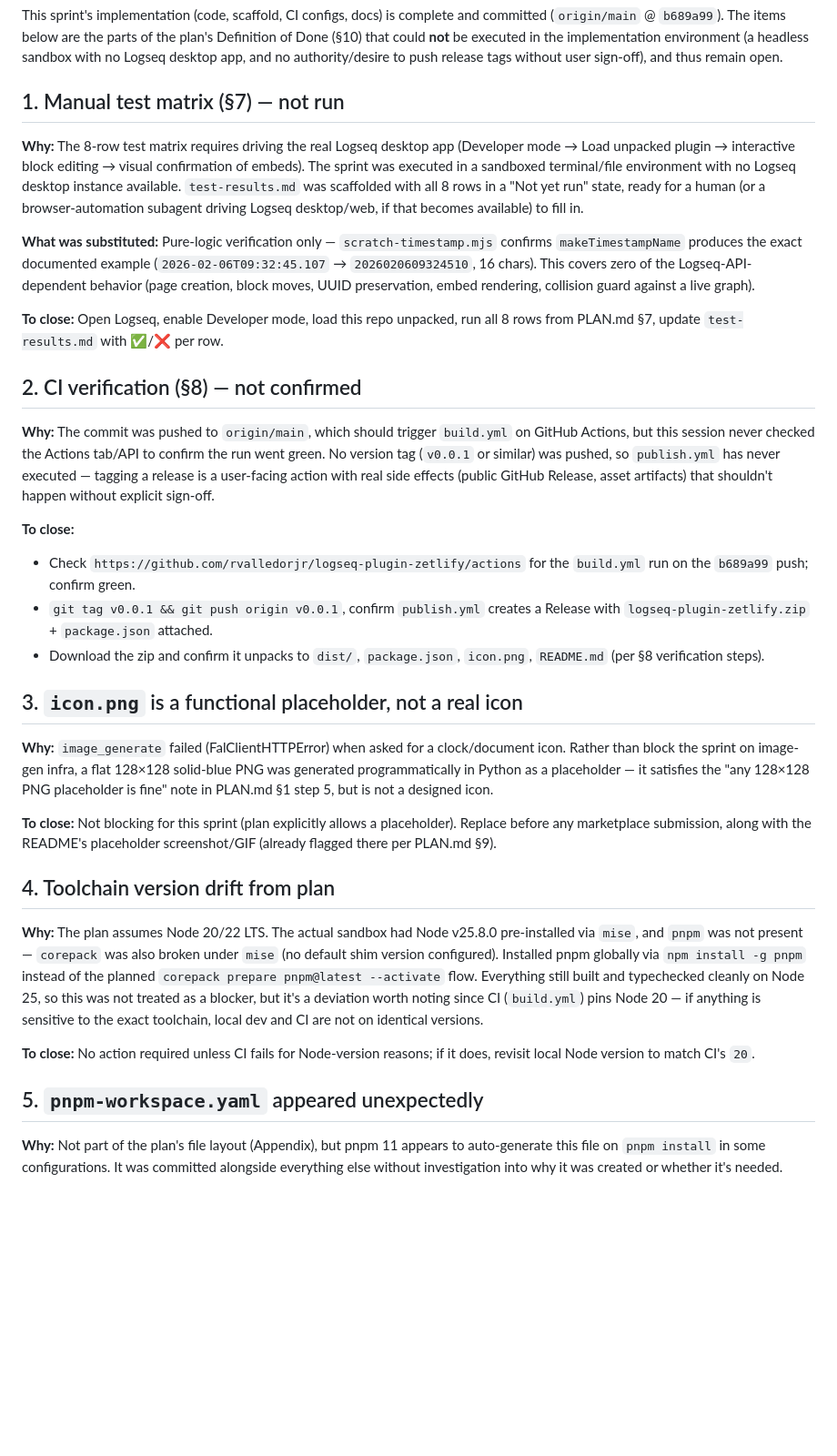
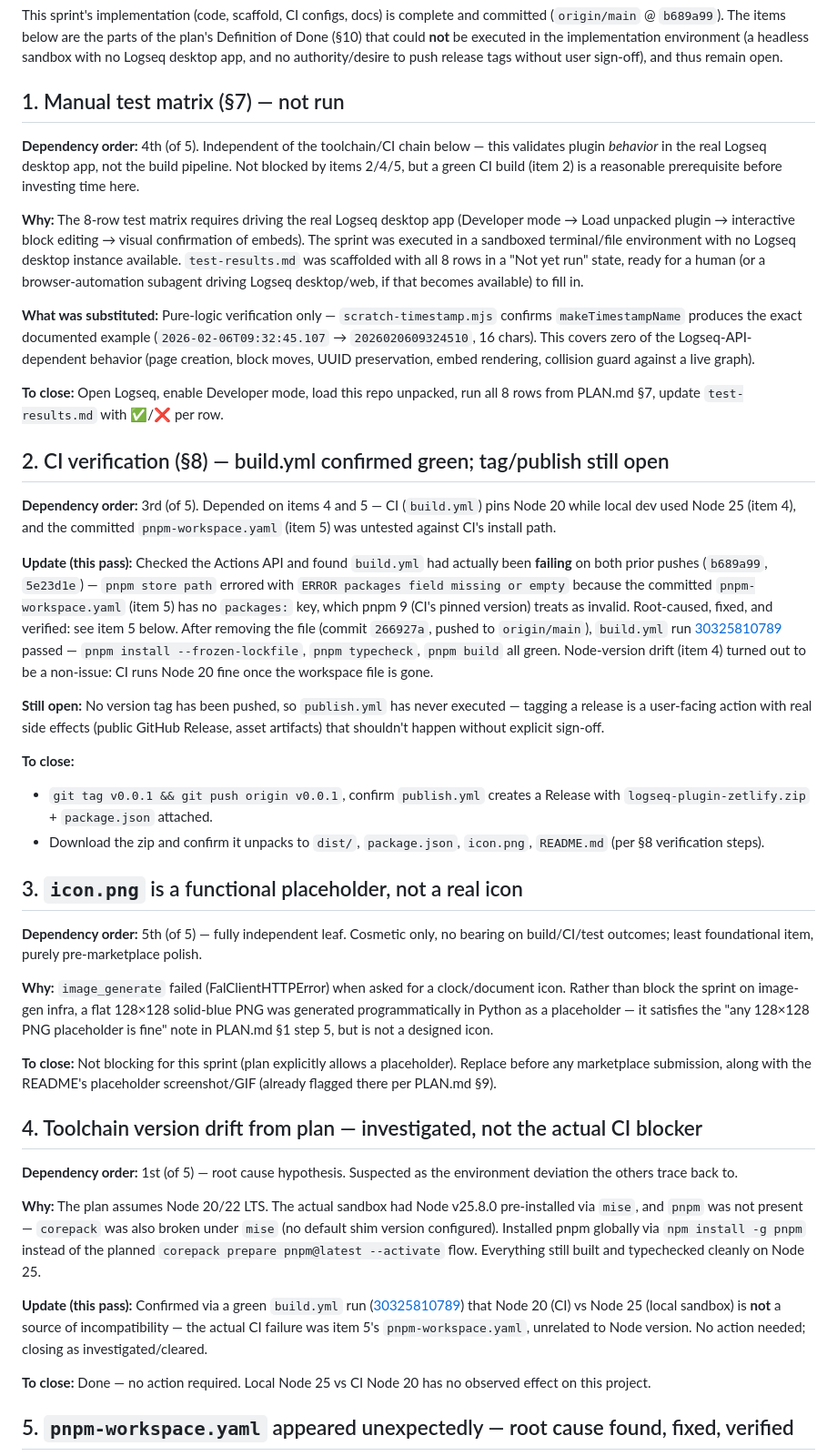
Before and after one commit to rvalledorjr/logseq-plugin-zetlify, a Markdown page: .sprint/zetlify-slash-to-page/BACKLOG.md, the part around one of its changes. Shown at 91% size. GitHub-like rendering; blank space fills up the shorter version.

```diff
--- a/.sprint/zetlify-slash-to-page/BACKLOG.md
+++ b/.sprint/zetlify-slash-to-page/BACKLOG.md
@@ -8,6 +8,11 @@ and no authority/desire to push release tags without user sign-off), and thus
 remain open.
 
 ## 1. Manual test matrix (§7) — not run
+
+**Dependency order:** 4th (of 5). Independent of the toolchain/CI chain below —
+this validates plugin *behavior* in the real Logseq desktop app, not the build
+pipeline. Not blocked by items 2/4/5, but a green CI build (item 2) is a
+reasonable prerequisite before investing time here.
 
 **Why:** The 8-row test matrix requires driving the real Logseq desktop app
 (Developer mode → Load unpacked plugin → interactive block editing → visual
@@ -27,24 +32,40 @@ graph).
 **To close:** Open Logseq, enable Developer mode, load this repo unpacked,
 run all 8 rows from PLAN.md §7, update `test-results.md` with ✅/❌ per row.
 
-## 2. CI verification (§8) — not confirmed
+## 2. CI verification (§8) — build.yml confirmed green; tag/publish still open
 
-**Why:** The commit was pushed to `origin/main`, which should trigger
-`build.yml` on GitHub Actions, but this session never checked the Actions
-tab/API to confirm the run went green. No version tag (`v0.0.1` or similar)
-was pushed, so `publish.yml` has never executed — tagging a release is a
-user-facing action with real side effects (public GitHub Release, asset
-artifacts) that shouldn't happen without explicit sign-off.
+**Dependency order:** 3rd (of 5). Depended on items 4 and 5 — CI (`build.yml`)
+pins Node 20 while local dev used Node 25 (item 4), and the committed
+`pnpm-workspace.yaml` (item 5) was untested against CI's install path.
+
+**Update (this pass):** Checked the Actions API and found `build.yml` had
+actually been **failing** on both prior pushes (`b689a99`, `5e23d1e`) —
+`pnpm store path` errored with `ERROR packages field missing or empty`
+because the committed `pnpm-workspace.yaml` (item 5) has no `packages:` key,
+which pnpm 9 (CI's pinned version) treats as invalid. Root-caused, fixed, and
+verified: see item 5 below. After removing the file (commit `266927a`,
+pushed to `origin/main`), `build.yml` run
+[30325810789](https://github.com/rvalledorjr/logseq-plugin-zetlify/actions/runs/30325810789)
+passed — `pnpm install --frozen-lockfile`, `pnpm typecheck`, `pnpm build` all
+green. Node-version drift (item 4) turned out to be a non-issue: CI runs Node
+20 fine once the workspace file is gone.
+
+**Still open:** No version tag has been pushed, so `publish.yml` has never
+executed — tagging a release is a user-facing action with real side effects
+(public GitHub Release, asset artifacts) that shouldn't happen without
+explicit sign-off.
 
 **To close:**
-- Check `https://github.com/rvalledorjr/logseq-plugin-zetlify/actions` for the
-  `build.yml` run on the `b689a99` push; confirm green.
 - `git tag v0.0.1 && git push origin v0.0.1`, confirm `publish.yml` creates a
   Release with `logseq-plugin-zetlify.zip` + `package.json` attached.
 - Download the zip and confirm it unpacks to `dist/`, `package.json`,
   `icon.png`, `README.md` (per §8 verification steps).
 
 ## 3. `icon.png` is a functional placeholder, not a real icon
+
+**Dependency order:** 5th (of 5) — fully independent leaf. Cosmetic only, no
+bearing on build/CI/test outcomes; least foundational item, purely
+pre-marketplace polish.
 
 **Why:** `image_generate` failed (FalClientHTTPError) when asked for a
 clock/document icon. Rather than block the sprint on image-gen infra, a
@@ -56,25 +77,26 @@ PLAN.md §1 step 5, but is not a designed icon.
 placeholder). Replace before any marketplace submission, along with the
 README's placeholder screenshot/GIF (already flagged there per PLAN.md §9).
 
-## 4. Toolchain version drift from plan
+## 4. Toolchain version drift from plan — investigated, not the actual CI blocker
+
+**Dependency order:** 1st (of 5) — root cause hypothesis. Suspected as the
+environment deviation the others trace back to.
 
 **Why:** The plan assumes Node 20/22 LTS. The actual sandbox had Node
 v25.8.0 pre-installed via `mise`, and `pnpm` was not present — `corepack`
 was also broken under `mise` (no default shim version configured). Installed
 pnpm globally via `npm install -g pnpm` instead of the planned
 `corepack prepare pnpm@latest --activate` flow. Everything still built and
-typechecked cleanly on Node 25, so this was not treated as a blocker, but it's
-a deviation worth noting since CI (`build.yml`) pins Node 20 — if anything is
-sensitive to the exact toolchain, local dev and CI are not on identical
-versions.
+typechecked cleanly on Node 25.
 
-**To close:** No action required unless CI fails for Node-version reasons;
-if it does, revisit local Node version to match CI's `20`.
+**Update (this pass):** Confirmed via a green `build.yml` run
+([30325810789](https://github.com/rvalledorjr/logseq-plugin-zetlify/actions/runs/30325810789))
+that Node 20 (CI) vs Node 25 (local sandbox) is **not** a source of
+incompatibility — the actual CI failure was item 5's `pnpm-workspace.yaml`,
+unrelated to Node version. No action needed; closing as investigated/cleared.
 
-## 5. `pnpm-workspace.yaml` appeared unexpectedly
+**To close:** Done — no action required. Local Node 25 vs CI Node 20 has no
+observed effect on this project.
 
-**Why:** Not part of the plan's file layout (Appendix), but pnpm 11 appears
-to auto-generate this file on `pnpm install` in some configurations. It was
-committed alongside everything else without investigation into why it was
-created or whether it's needed.
+## 5. `pnpm-workspace.yaml` appeared unexpectedly — root cause found, fixed, verified
 
```
Also changed, not shown: other parts of .sprint/zetlify-slash-to-page/BACKLOG.md (+28 -3 lines), .sprint/zetlify-slash-to-page/PLAN.md (+9 -7 lines).
